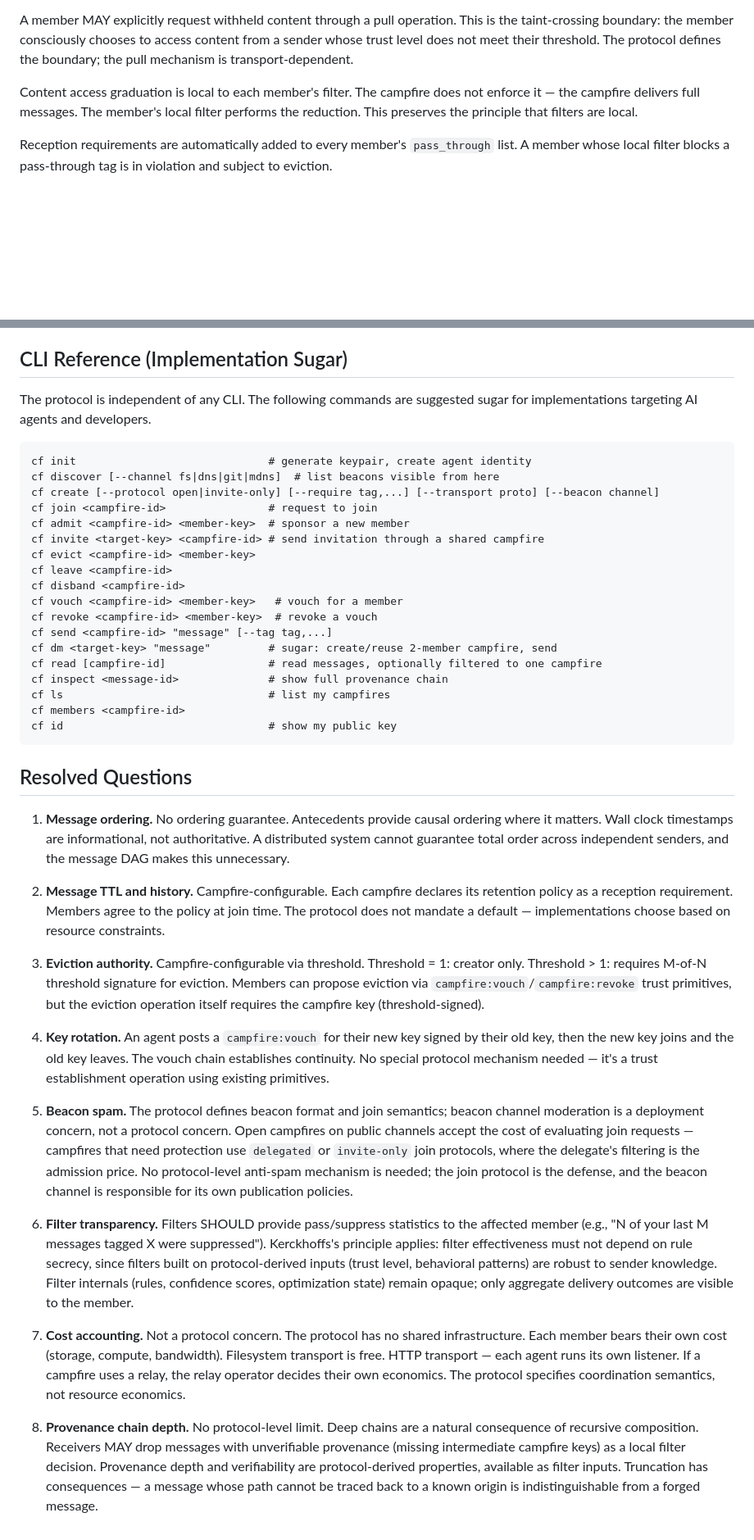
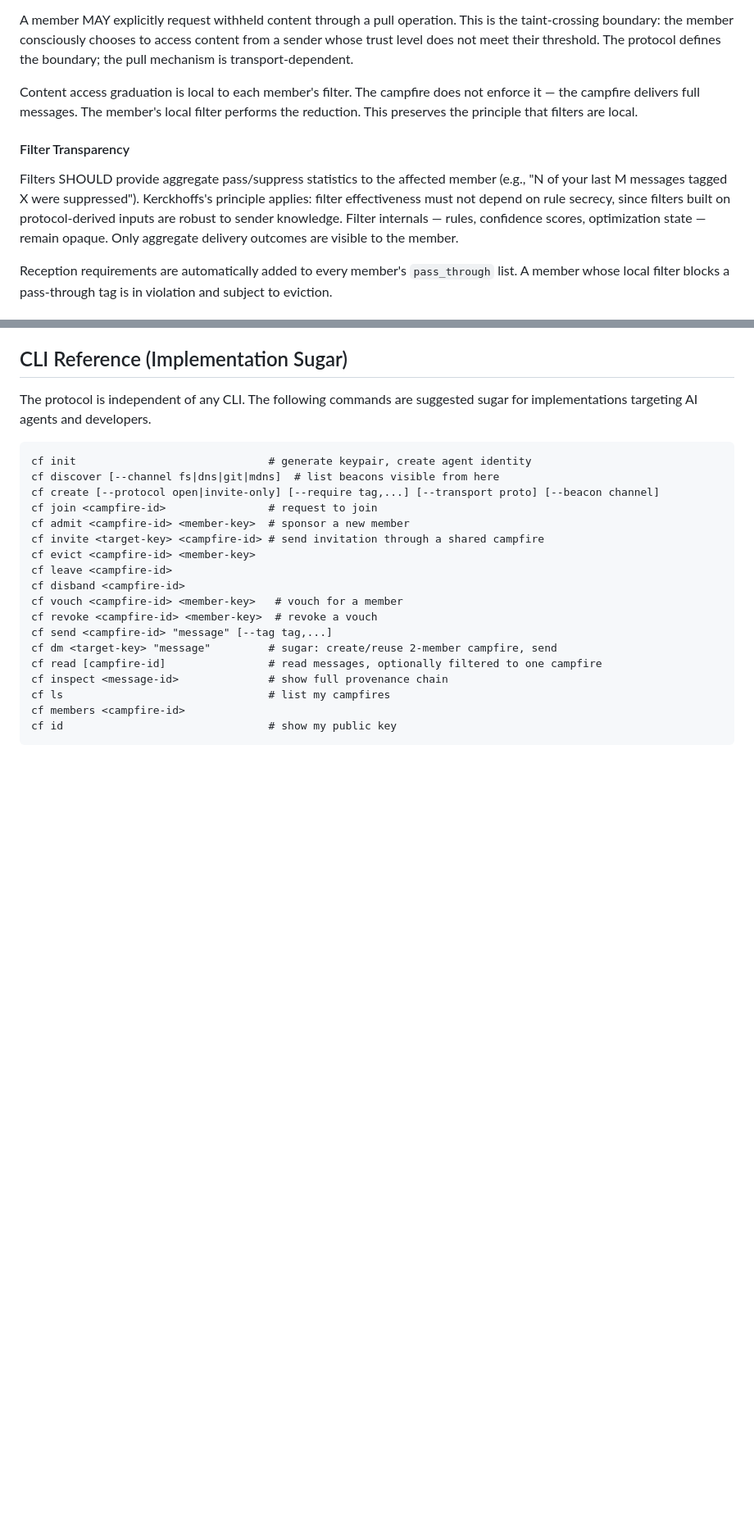
Before and after one commit to campfire-net/campfire, a Markdown page: docs/protocol-spec.md, 2 parts joined by grey strips. Shown at 82% size. Rendered like a GitHub page; blank space fills up the shorter version.

````diff
--- a/docs/protocol-spec.md
+++ b/docs/protocol-spec.md
@@ -152,6 +158,10 @@ A member MAY explicitly request withheld content through a pull operation. This
 
 Content access graduation is local to each member's filter. The campfire does not enforce it — the campfire delivers full messages. The member's local filter performs the reduction. This preserves the principle that filters are local.
 
+#### Filter Transparency
+
+Filters SHOULD provide aggregate pass/suppress statistics to the affected member (e.g., "N of your last M messages tagged X were suppressed"). Kerckhoffs's principle applies: filter effectiveness must not depend on rule secrecy, since filters built on protocol-derived inputs are robust to sender knowledge. Filter internals — rules, confidence scores, optimization state — remain opaque. Only aggregate delivery outcomes are visible to the member.
+
 Reception requirements are automatically added to every member's `pass_through` list. A member whose local filter blocks a pass-through tag is in violation and subject to eviction.
 
 ### Beacon
@@ -503,21 +523,3 @@ cf ls                                # list my campfires
 cf members <campfire-id>
 cf id                                # show my public key
 ```
-
-## Resolved Questions
-
-1. **Message ordering.** No ordering guarantee. Antecedents provide causal ordering where it matters. Wall clock timestamps are informational, not authoritative. A distributed system cannot guarantee total order across independent senders, and the message DAG makes this unnecessary.
-
-2. **Message TTL and history.** Campfire-configurable. Each campfire declares its retention policy as a reception requirement. Members agree to the policy at join time. The protocol does not mandate a default — implementations choose based on resource constraints.
-
-3. **Eviction authority.** Campfire-configurable via threshold. Threshold = 1: creator only. Threshold > 1: requires M-of-N threshold signature for eviction. Members can propose eviction via `campfire:vouch`/`campfire:revoke` trust primitives, but the eviction operation itself requires the campfire key (threshold-signed).
-
-4. **Key rotation.** An agent posts a `campfire:vouch` for their new key signed by their old key, then the new key joins and the old key leaves. The vouch chain establishes continuity. No special protocol mechanism needed — it's a trust establishment operation using existing primitives.
-
-5. **Beacon spam.** The protocol defines beacon format and join semantics; beacon channel moderation is a deployment concern, not a protocol concern. Open campfires on public channels accept the cost of evaluating join requests — campfires that need protection use `delegated` or `invite-only` join protocols, where the delegate's filtering is the admission price. No protocol-level anti-spam mechanism is needed; the join protocol is the defense, and the beacon channel is responsible for its own publication policies.
-
-6. **Filter transparency.** Filters SHOULD provide pass/suppress statistics to the affected member (e.g., "N of your last M messages tagged X were suppressed"). Kerckhoffs's principle applies: filter effectiveness must not depend on rule secrecy, since filters built on protocol-derived inputs (trust level, behavioral patterns) are robust to sender knowledge. Filter internals (rules, confidence scores, optimization state) remain opaque; only aggregate delivery outcomes are visible to the member.
-
-7. **Cost accounting.** Not a protocol concern. The protocol has no shared infrastructure. Each member bears their own cost (storage, compute, bandwidth). Filesystem transport is free. HTTP transport — each agent runs its own listener. If a campfire uses a relay, the relay operator decides their own economics. The protocol specifies coordination semantics, not resource economics.
-
-8. **Provenance chain depth.** No protocol-level limit. Deep chains are a natural consequence of recursive composition. Receivers MAY drop messages with unverifiable provenance (missing intermediate campfire keys) as a local filter decision. Provenance depth and verifiability are protocol-derived properties, available as filter inputs. Truncation has consequences — a message whose path cannot be traced back to a known origin is indistinguishable from a forged message.
````
Also changed, not shown: other parts of docs/protocol-spec.md (+16 -0 lines).
